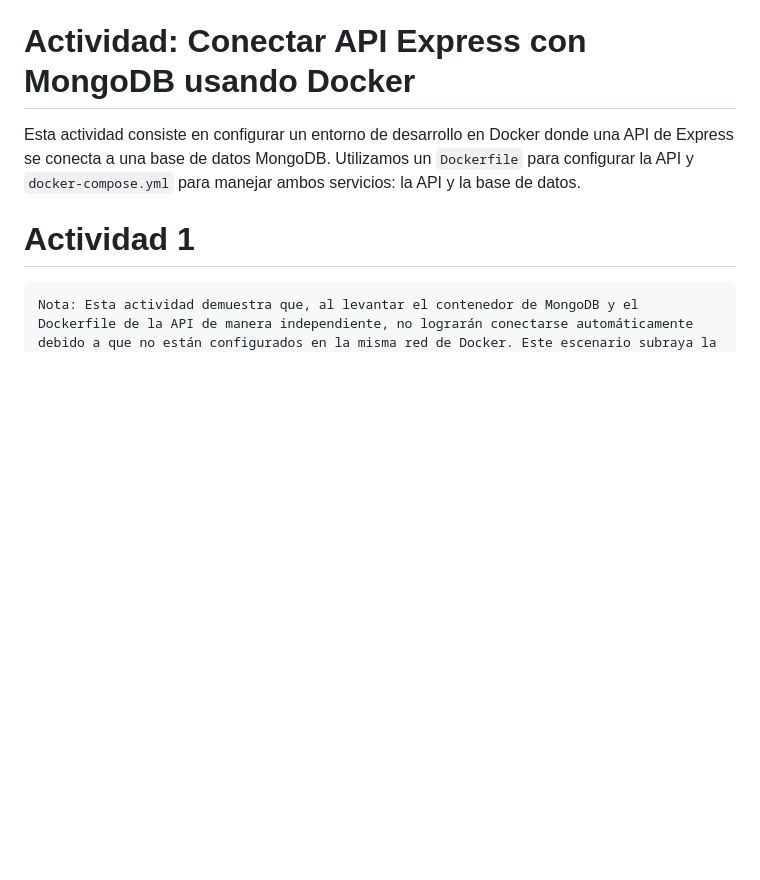
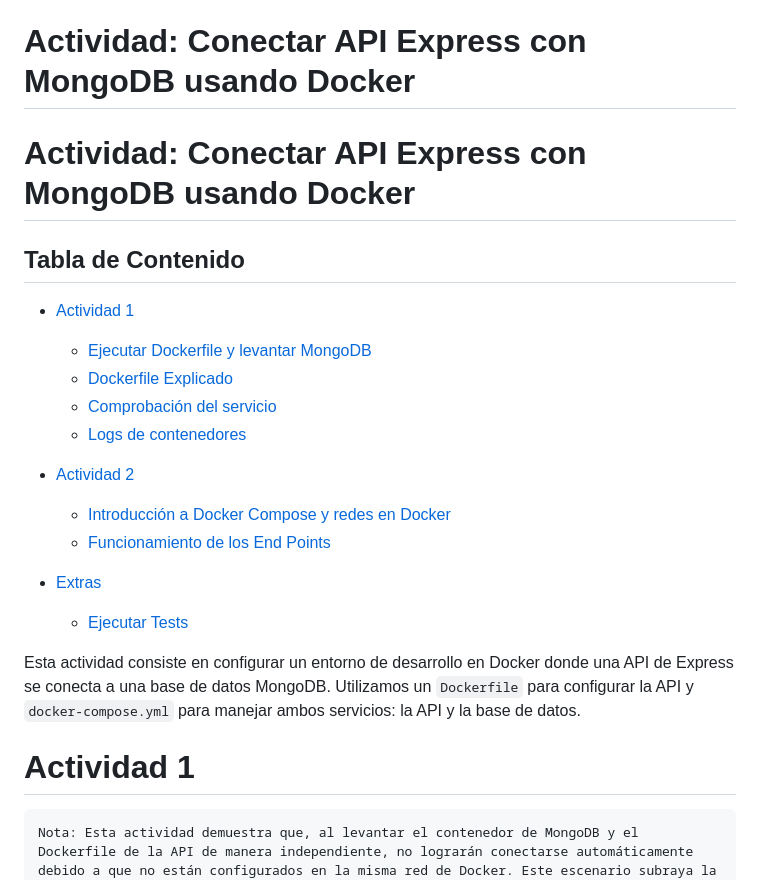
Before and after one commit to codeavila/docker-API-example, a Markdown page: README.md, the part around the change. Drawn GitHub-style; blank space fills up the shorter version.

Commit message:
Update: readme

```diff
--- a/README.md
+++ b/README.md
@@ -1,4 +1,20 @@
 # Actividad: Conectar API Express con MongoDB usando Docker
+
+# Actividad: Conectar API Express con MongoDB usando Docker
+
+## Tabla de Contenido
+- [Actividad 1](#actividad-1)
+  - [Ejecutar Dockerfile y levantar MongoDB](#1-ejecutar-dockerfile-y-levantar-mongodb)
+  - [Dockerfile Explicado](#dockerfile-explicado)
+  - [Comprobación del servicio](#2-comprobación-del-servicio)
+  - [Logs de contenedores](#3-logs-de-contenedores)
+
+- [Actividad 2](#actividad-2)
+  - [Introducción a Docker Compose y redes en Docker](#1-introducción-a-docker-compose-y-redes-en-docker)
+  - [Funcionamiento de los End Points](#2-funcionamiento-de-los-end-points)
+
+- [Extras](#extras)
+  - [Ejecutar Tests](#ejecutar-tests)
 
 Esta actividad consiste en configurar un entorno de desarrollo en Docker donde una API de Express se conecta a una base de datos MongoDB. Utilizamos un `Dockerfile` para configurar la API y `docker-compose.yml` para manejar ambos servicios: la API y la base de datos.
 
```
